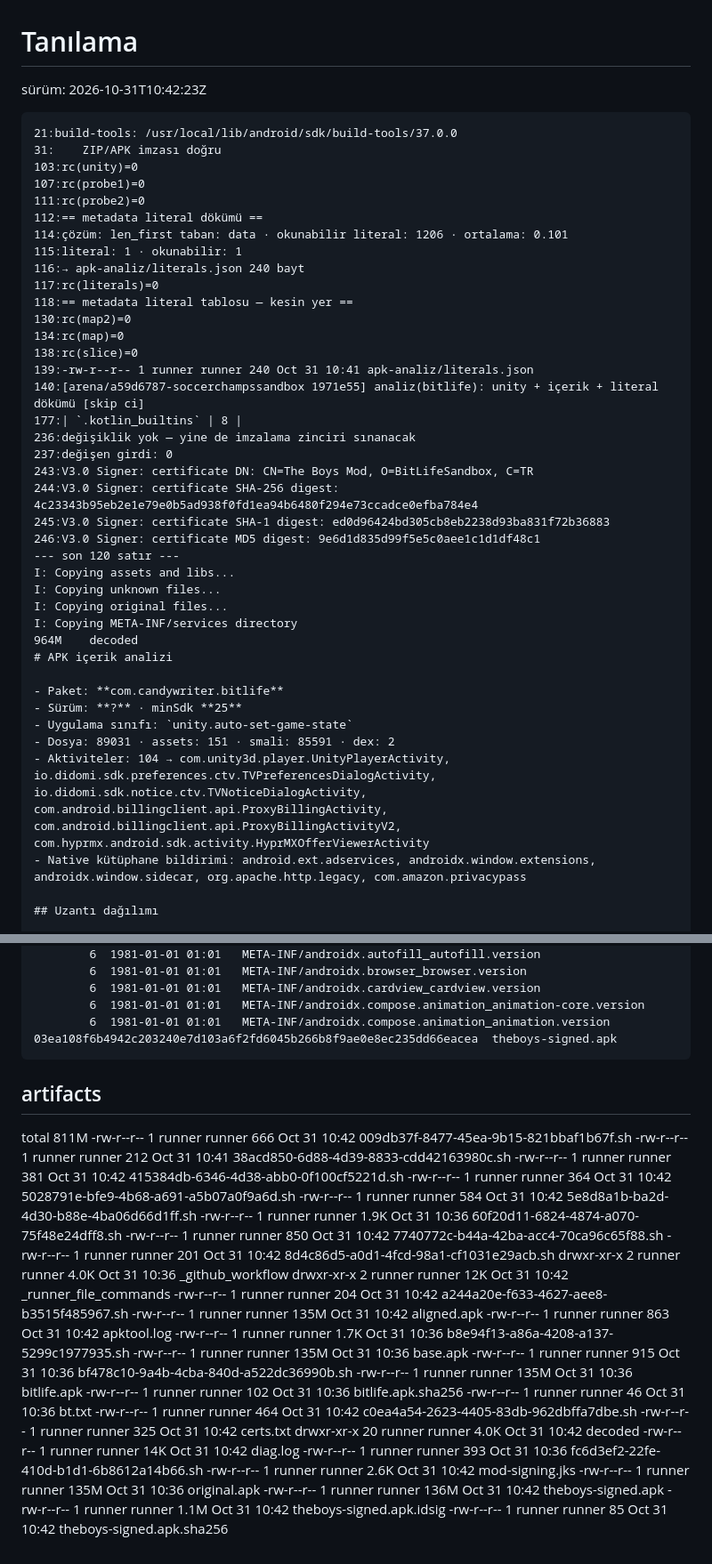
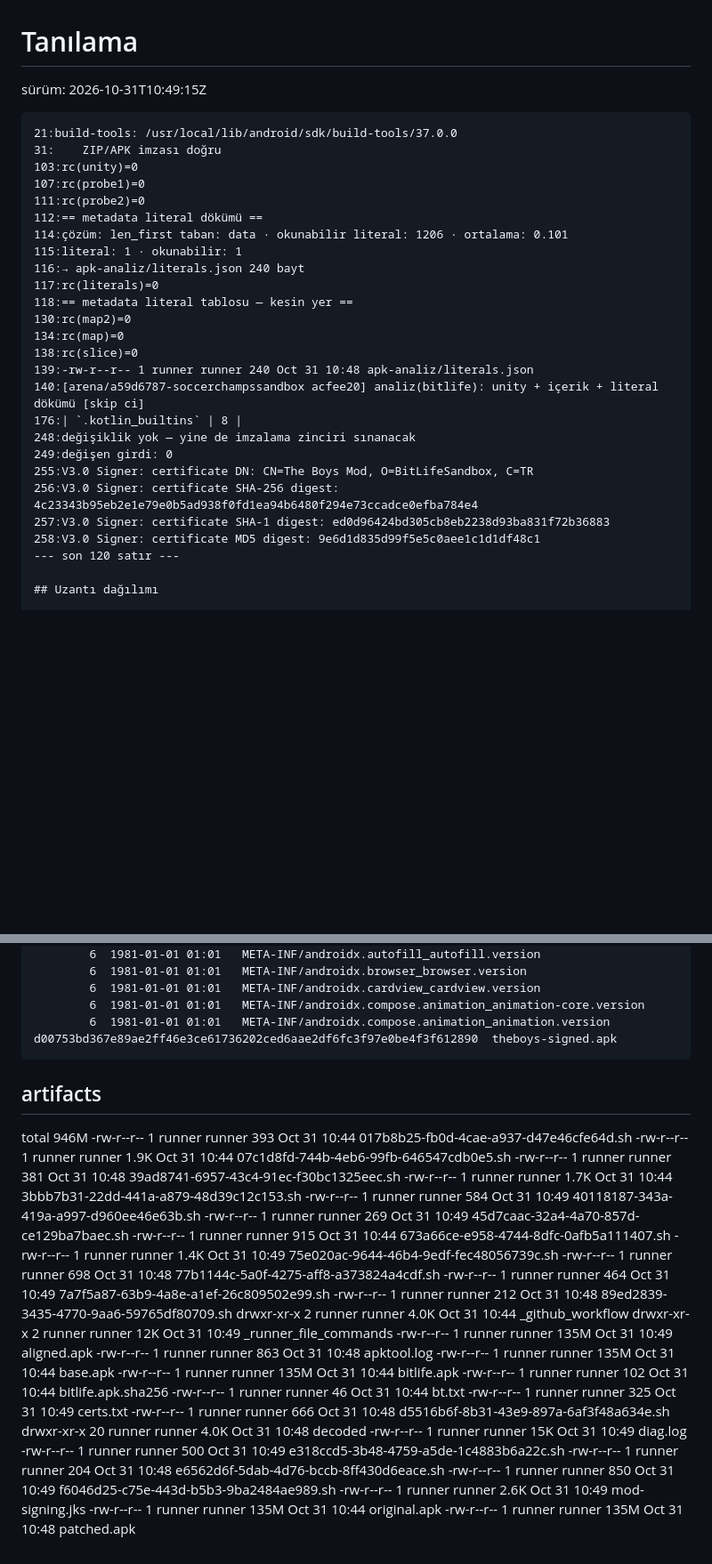
Before and after one commit to StrongBomber/SoccerChampsSandbox, a Markdown page: apk-analiz/TANILAMA.md, 2 parts joined by grey strips. Shown at 89% size. GitHub-like rendering; blank space fills up the shorter version.

Commit message:
tanilama(bitlife) [skip ci]

````diff
--- a/apk-analiz/TANILAMA.md
+++ b/apk-analiz/TANILAMA.md
@@ -1,6 +1,6 @@
 # Tanılama
 
-sürüm: 2026-10-31T10:42:23Z
+sürüm: 2026-10-31T10:49:15Z
 
 ```
 21:build-tools: /usr/local/lib/android/sdk/build-tools/37.0.0
@@ -17,29 +17,16 @@ sürüm: 2026-10-31T10:42:23Z
 130:rc(map2)=0
 134:rc(map)=0
 138:rc(slice)=0
-139:-rw-r--r-- 1 runner runner 240 Oct 31 10:41 apk-analiz/literals.json
-140:[arena/a59d6787-soccerchampssandbox 1971e55] analiz(bitlife): unity + içerik + literal dökümü [skip ci]
-177:| `.kotlin_builtins` | 8 |
-236:değişiklik yok — yine de imzalama zinciri sınanacak
-237:değişen girdi: 0
-243:V3.0 Signer: certificate DN: CN=The Boys Mod, O=BitLifeSandbox, C=TR
-244:V3.0 Signer: certificate SHA-256 digest: 4c23343b95eb2e1e79e0b5ad938f0fd1ea94b6480f294e73ccadce0efba784e4
-245:V3.0 Signer: certificate SHA-1 digest: ed0d96424bd305cb8eb2238d93ba831f72b36883
-246:V3.0 Signer: certificate MD5 digest: 9e6d1d835d99f5e5c0aee1c1d1df48c1
+139:-rw-r--r-- 1 runner runner 240 Oct 31 10:48 apk-analiz/literals.json
+140:[arena/a59d6787-soccerchampssandbox acfee20] analiz(bitlife): unity + içerik + literal dökümü [skip ci]
+176:| `.kotlin_builtins` | 8 |
+248:değişiklik yok — yine de imzalama zinciri sınanacak
+249:değişen girdi: 0
+255:V3.0 Signer: certificate DN: CN=The Boys Mod, O=BitLifeSandbox, C=TR
+256:V3.0 Signer: certificate SHA-256 digest: 4c23343b95eb2e1e79e0b5ad938f0fd1ea94b6480f294e73ccadce0efba784e4
+257:V3.0 Signer: certificate SHA-1 digest: ed0d96424bd305cb8eb2238d93ba831f72b36883
+258:V3.0 Signer: certificate MD5 digest: 9e6d1d835d99f5e5c0aee1c1d1df48c1
 --- son 120 satır ---
-I: Copying assets and libs...
-I: Copying unknown files...
-I: Copying original files...
-I: Copying META-INF/services directory
-964M	decoded
-# APK içerik analizi
-
-- Paket: **com.candywriter.bitlife**
-- Sürüm: **?** · minSdk **25**
-- Uygulama sınıfı: `unity.auto-set-game-state`
-- Dosya: 89031 · assets: 151 · smali: 85591 · dex: 2
-- Aktiviteler: 104 → com.unity3d.player.UnityPlayerActivity, io.didomi.sdk.preferences.ctv.TVPreferencesDialogActivity, io.didomi.sdk.notice.ctv.TVNoticeDialogActivity, com.android.billingclient.api.ProxyBillingActivity, com.android.billingclient.api.ProxyBillingActivityV2, com.hyprmx.android.sdk.activity.HyprMXOfferViewerActivity
-- Native kütüphane bildirimi: android.ext.adservices, androidx.window.extensions, androidx.window.sidecar, org.apache.http.legacy, com.amazon.privacypass
 
 ## Uzantı dağılımı
 
@@ -146,37 +146,37 @@ Archive:  theboys-signed.apk
         6  1981-01-01 01:01   META-INF/androidx.cardview_cardview.version
         6  1981-01-01 01:01   META-INF/androidx.compose.animation_animation-core.version
         6  1981-01-01 01:01   META-INF/androidx.compose.animation_animation.version
-03ea108f6b4942c203240e7d103a6f2fd6045b266b8f9ae0e8ec235dd66eacea  theboys-signed.apk
+d00753bd367e89ae2ff46e3ce61736202ced6aae2df6fc3f97e0be4f3f612890  theboys-signed.apk
 ```
 
 ## artifacts
-total 811M
--rw-r--r--  1 runner runner  666 Oct 31 10:42 009db37f-8477-45ea-9b15-821bbaf1b67f.sh
--rw-r--r--  1 runner runner  212 Oct 31 10:41 38acd850-6d88-4d39-8833-cdd42163980c.sh
--rw-r--r--  1 runner runner  381 Oct 31 10:42 415384db-6346-4d38-abb0-0f100cf5221d.sh
--rw-r--r--  1 runner runner  364 Oct 31 10:42 5028791e-bfe9-4b68-a691-a5b07a0f9a6d.sh
--rw-r--r--  1 runner runner  584 Oct 31 10:42 5e8d8a1b-ba2d-4d30-b88e-4ba06d66d1ff.sh
--rw-r--r--  1 runner runner 1.9K Oct 31 10:36 60f20d11-6824-4874-a070-75f48e24dff8.sh
--rw-r--r--  1 runner runner  850 Oct 31 10:42 7740772c-b44a-42ba-acc4-70ca96c65f88.sh
--rw-r--r--  1 runner runner  201 Oct 31 10:42 8d4c86d5-a0d1-4fcd-98a1-cf1031e29acb.sh
-drwxr-xr-x  2 runner runner 4.0K Oct 31 10:36 _github_workflow
-drwxr-xr-x  2 runner runner  12K Oct 31 10:42 _runner_file_commands
--rw-r--r--  1 runner runner  204 Oct 31 10:42 a244a20e-f633-4627-aee8-b3515f485967.sh
--rw-r--r--  1 runner runner 135M Oct 31 10:42 aligned.apk
--rw-r--r--  1 runner runner  863 Oct 31 10:42 apktool.log
--rw-r--r--  1 runner runner 1.7K Oct 31 10:36 b8e94f13-a86a-4208-a137-5299c1977935.sh
--rw-r--r--  1 runner runner 135M Oct 31 10:36 base.apk
--rw-r--r--  1 runner runner  915 Oct 31 10:36 bf478c10-9a4b-4cba-840d-a522dc36990b.sh
--rw-r--r--  1 runner runner 135M Oct 31 10:36 bitlife.apk
--rw-r--r--  1 runner runner  102 Oct 31 10:36 bitlife.apk.sha256
--rw-r--r--  1 runner runner   46 Oct 31 10:36 bt.txt
--rw-r--r--  1 runner runner  464 Oct 31 10:42 c0ea4a54-2623-4405-83db-962dbffa7dbe.sh
--rw-r--r--  1 runner runner  325 Oct 31 10:42 certs.txt
-drwxr-xr-x 20 runner runner 4.0K Oct 31 10:42 decoded
--rw-r--r--  1 runner runner  14K Oct 31 10:42 diag.log
--rw-r--r--  1 runner runner  393 Oct 31 10:36 fc6d3ef2-22fe-410d-b1d1-6b8612a14b66.sh
--rw-r--r--  1 runner runner 2.6K Oct 31 10:42 mod-signing.jks
--rw-r--r--  1 runner runner 135M Oct 31 10:36 original.apk
--rw-r--r--  1 runner runner 136M Oct 31 10:42 theboys-signed.apk
--rw-r--r--  1 runner runner 1.1M Oct 31 10:42 theboys-signed.apk.idsig
--rw-r--r--  1 runner runner   85 Oct 31 10:42 theboys-signed.apk.sha256
+total 946M
+-rw-r--r--  1 runner runner  393 Oct 31 10:44 017b8b25-fb0d-4cae-a937-d47e46cfe64d.sh
+-rw-r--r--  1 runner runner 1.9K Oct 31 10:44 07c1d8fd-744b-4eb6-99fb-646547cdb0e5.sh
+-rw-r--r--  1 runner runner  381 Oct 31 10:48 39ad8741-6957-43c4-91ec-f30bc1325eec.sh
+-rw-r--r--  1 runner runner 1.7K Oct 31 10:44 3bbb7b31-22dd-441a-a879-48d39c12c153.sh
+-rw-r--r--  1 runner runner  584 Oct 31 10:49 40118187-343a-419a-a997-d960ee46e63b.sh
+-rw-r--r--  1 runner runner  269 Oct 31 10:49 45d7caac-32a4-4a70-857d-ce129ba7baec.sh
+-rw-r--r--  1 runner runner  915 Oct 31 10:44 673a66ce-e958-4744-8dfc-0afb5a111407.sh
+-rw-r--r--  1 runner runner 1.4K Oct 31 10:49 75e020ac-9644-46b4-9edf-fec48056739c.sh
+-rw-r--r--  1 runner runner  698 Oct 31 10:48 77b1144c-5a0f-4275-aff8-a373824a4cdf.sh
+-rw-r--r--  1 runner runner  464 Oct 31 10:49 7a7f5a87-63b9-4a8e-a1ef-26c809502e99.sh
+-rw-r--r--  1 runner runner  212 Oct 31 10:48 89ed2839-3435-4770-9aa6-59765df80709.sh
+drwxr-xr-x  2 runner runner 4.0K Oct 31 10:44 _github_workflow
+drwxr-xr-x  2 runner runner  12K Oct 31 10:49 _runner_file_commands
+-rw-r--r--  1 runner runner 135M Oct 31 10:49 aligned.apk
+-rw-r--r--  1 runner runner  863 Oct 31 10:48 apktool.log
+-rw-r--r--  1 runner runner 135M Oct 31 10:44 base.apk
+-rw-r--r--  1 runner runner 135M Oct 31 10:44 bitlife.apk
+-rw-r--r--  1 runner runner  102 Oct 31 10:44 bitlife.apk.sha256
+-rw-r--r--  1 runner runner   46 Oct 31 10:44 bt.txt
+-rw-r--r--  1 runner runner  325 Oct 31 10:49 certs.txt
+-rw-r--r--  1 runner runner  666 Oct 31 10:48 d5516b6f-8b31-43e9-897a-6af3f48a634e.sh
+drwxr-xr-x 20 runner runner 4.0K Oct 31 10:48 decoded
+-rw-r--r--  1 runner runner  15K Oct 31 10:49 diag.log
+-rw-r--r--  1 runner runner  500 Oct 31 10:49 e318ccd5-3b48-4759-a5de-1c4883b6a22c.sh
+-rw-r--r--  1 runner runner  204 Oct 31 10:48 e6562d6f-5dab-4d76-bccb-8ff430d6eace.sh
+-rw-r--r--  1 runner runner  850 Oct 31 10:49 f6046d25-c75e-443d-b5b3-9ba2484ae989.sh
+-rw-r--r--  1 runner runner 2.6K Oct 31 10:49 mod-signing.jks
+-rw-r--r--  1 runner runner 135M Oct 31 10:44 original.apk
+-rw-r--r--  1 runner runner 135M Oct 31 10:48 patched.apk
````
Also changed, not shown: other parts of apk-analiz/TANILAMA.md (+21 -8 lines).
